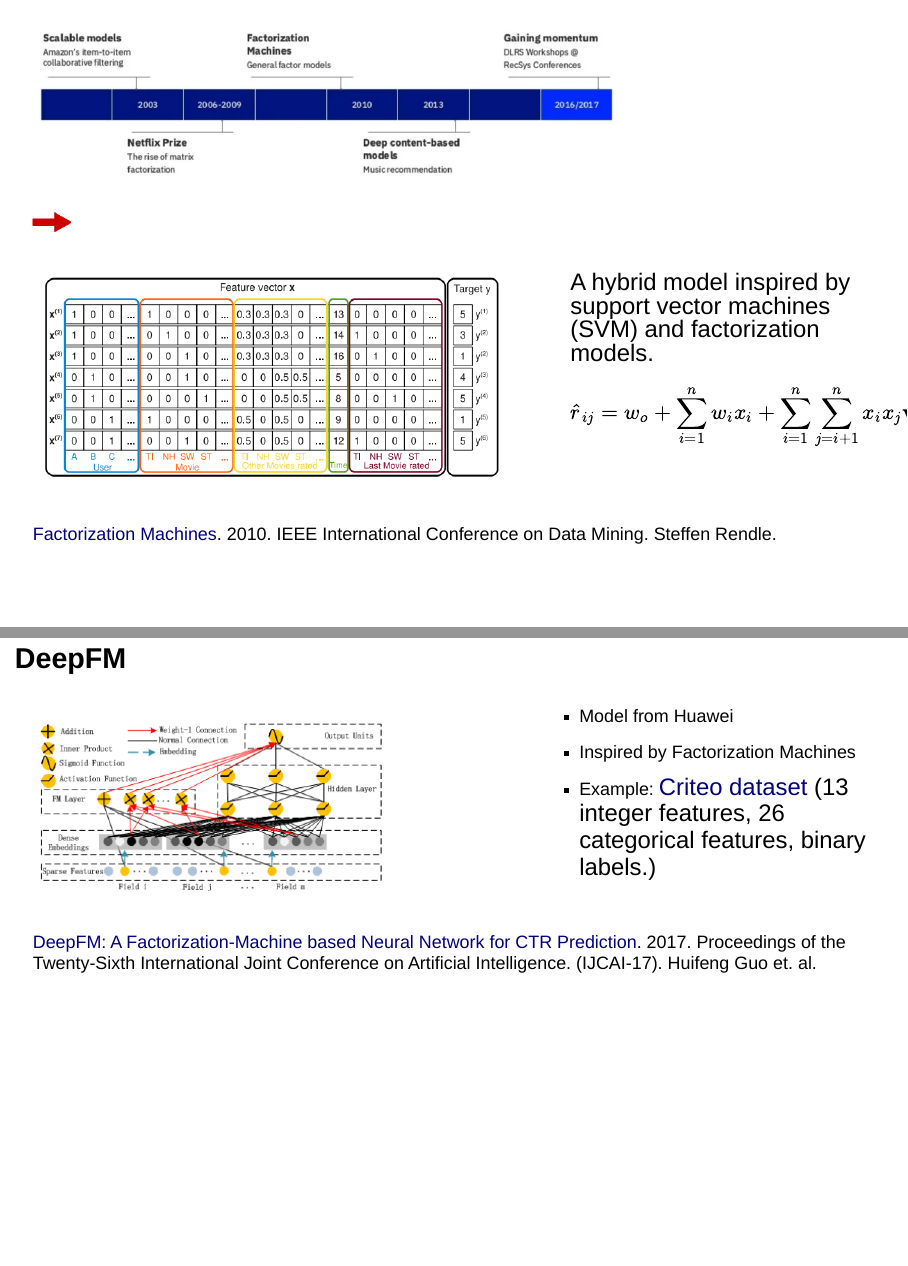
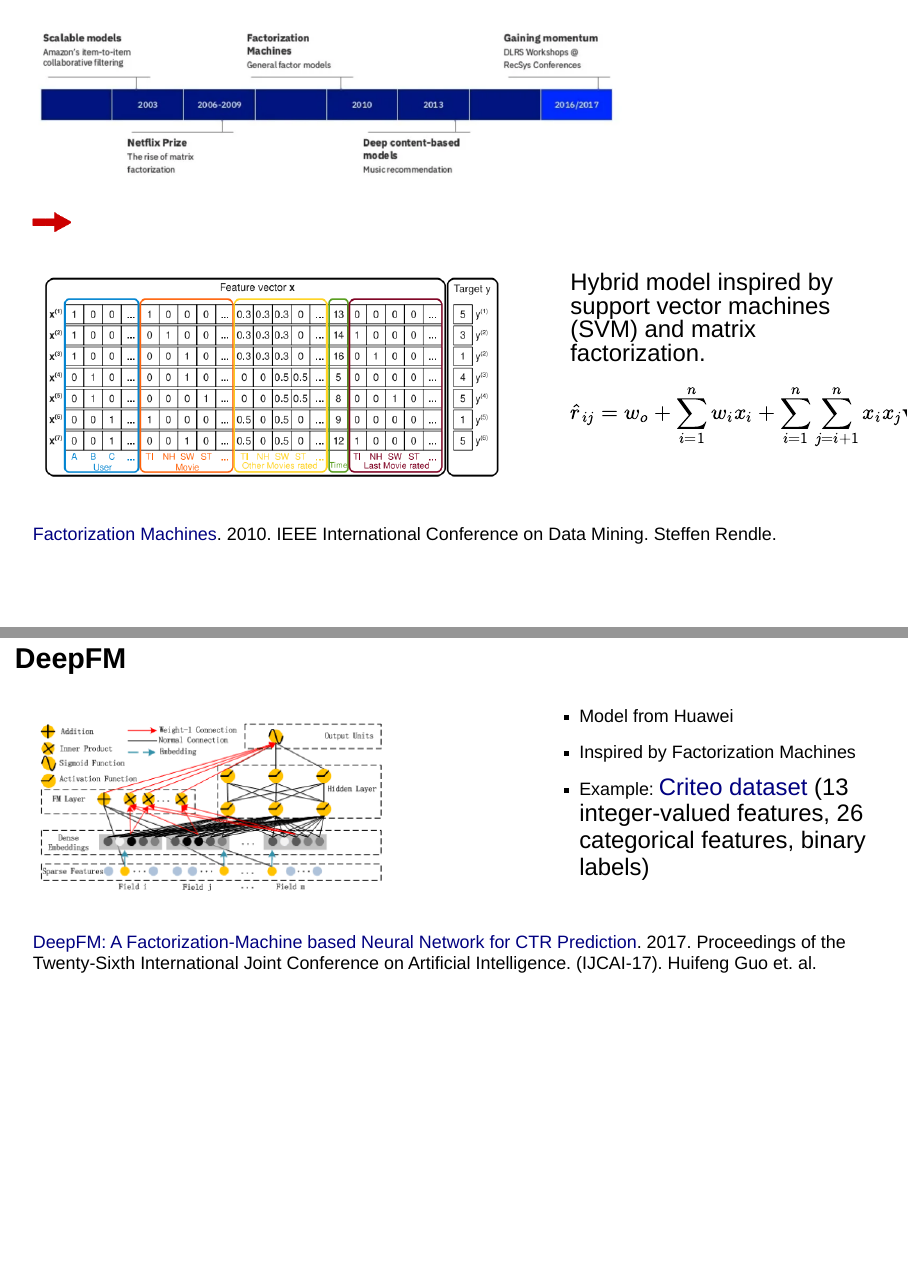
Before and after one commit to AmandaRP/recsys-tutorial-2022, a Quarto document (recsys-presentation.qmd): pages 20 and 28 of 56, joined at a grey line. Rendered offline with R 4.5, knitr and Pandoc in place of Quarto, with nearby package versions; drawn as Slidy slides in place of the format the file asks for.

Commit message:
Updates to slides

```diff
--- a/recsys-presentation.qmd
+++ b/recsys-presentation.qmd
@@ -284,7 +284,7 @@ $$
 ::: {.column width="40%"}
 
 <font size="6px">
-A hybrid model inspired by support vector machines (SVM) and factorization models.
+Hybrid model inspired by support vector machines (SVM) and matrix factorization.
 </font>
 
 <font size="5px">
@@ -460,7 +465,7 @@ Loss function: MSE
 ::: {.column width="40%"}
 - Model from Huawei
 - Inspired by Factorization Machines
-- Example: <font size="6px">[Criteo dataset](https://www.kaggle.com/competitions/criteo-display-ad-challenge/data) (13 integer features, 26 categorical features, binary labels.)</font>
+- Example: <font size="6px">[Criteo dataset](https://www.kaggle.com/competitions/criteo-display-ad-challenge/data) (13 integer-valued features, 26 categorical features, binary labels)</font>
 
 :::
 
```
Also changed, not shown: recsys-presentation.html, recsys-presentation.qmd (5 more changed lines).
